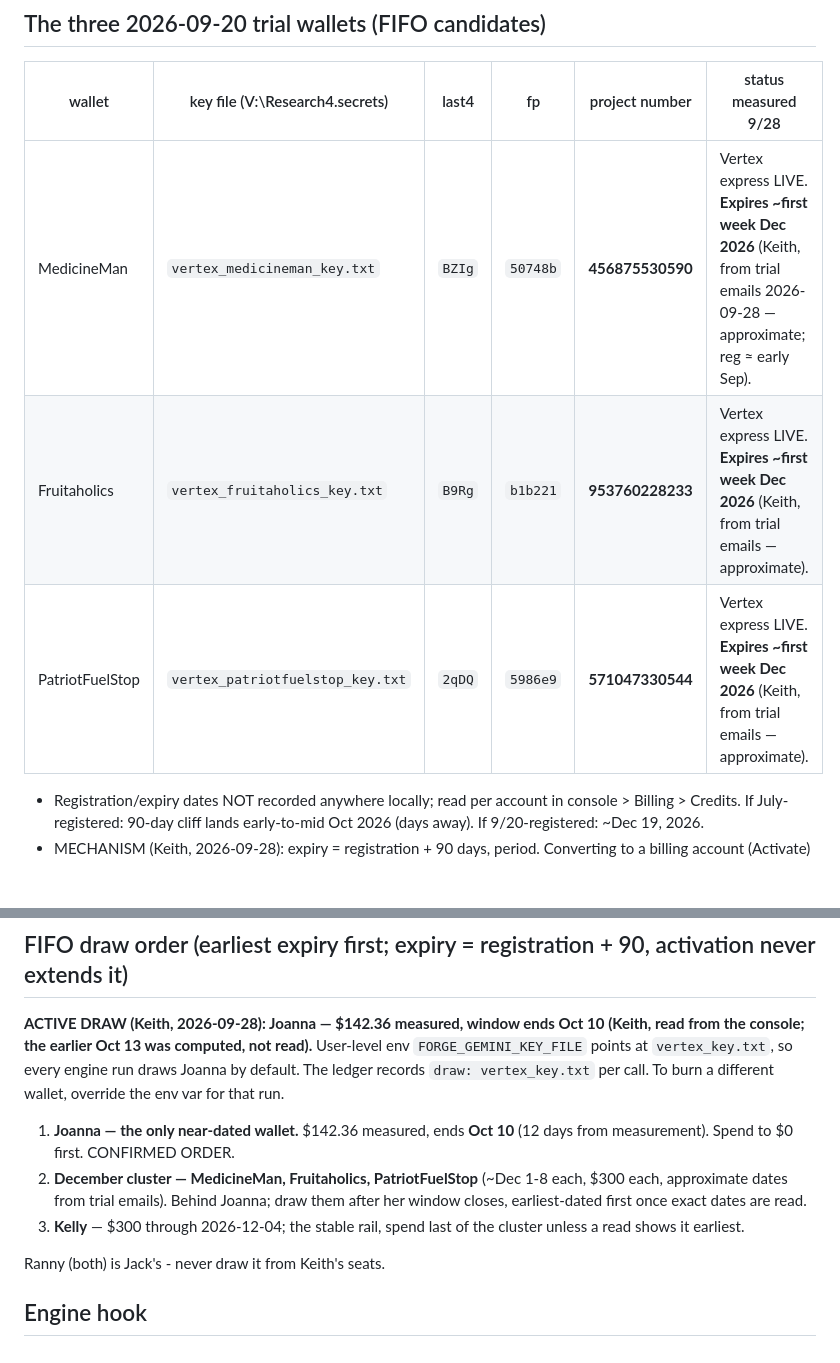
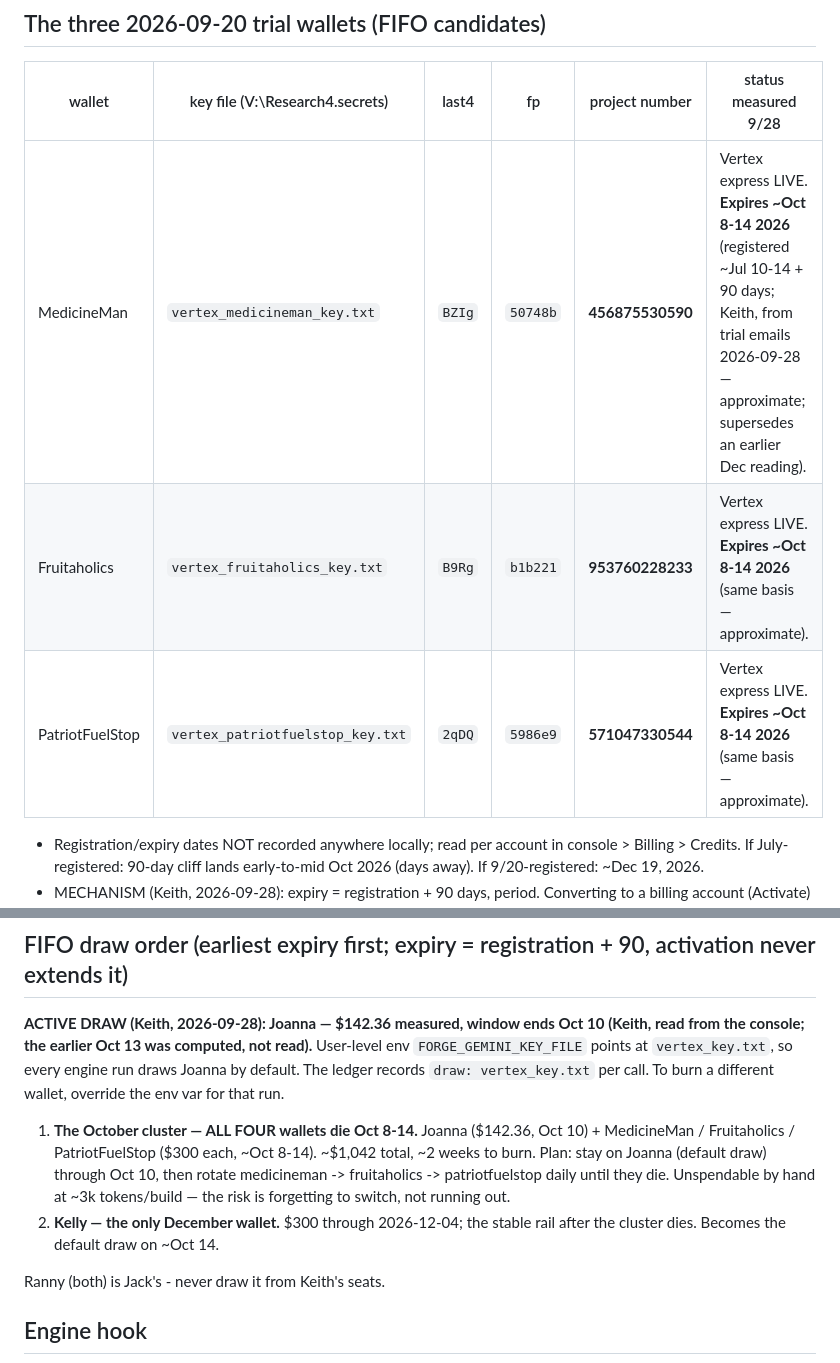
Before and after one commit to SpiderCaster/COSMOS-SC, a Markdown page: WALLETS.md, 2 parts joined by grey strips. GitHub-like rendering; blank space fills up the shorter version.

Commit message:
October cluster: medicineman/fruitaholics/patriotfuelstop registered ~Jul 10-14, expire ~Oct 8-14 (supersedes Dec reading) - all four wallets die within a week; Kelly is the only December wallet

```diff
--- a/WALLETS.md
+++ b/WALLETS.md
@@ -11,9 +11,9 @@ discovery (the 404/403 message names the owning project).
 
 | wallet | key file (V:\Research4\.secrets\) | last4 | fp | project number | status measured 9/28 |
 |---|---|---|---|---|---|
-| MedicineMan | `vertex_medicineman_key.txt` | `BZIg` | `50748b` | **456875530590** | Vertex express LIVE. **Expires ~first week Dec 2026** (Keith, from trial emails 2026-09-28 — approximate; reg ≈ early Sep). |
-| Fruitaholics | `vertex_fruitaholics_key.txt` | `B9Rg` | `b1b221` | **953760228233** | Vertex express LIVE. **Expires ~first week Dec 2026** (Keith, from trial emails — approximate). |
-| PatriotFuelStop | `vertex_patriotfuelstop_key.txt` | `2qDQ` | `5986e9` | **571047330544** | Vertex express LIVE. **Expires ~first week Dec 2026** (Keith, from trial emails — approximate). |
+| MedicineMan | `vertex_medicineman_key.txt` | `BZIg` | `50748b` | **456875530590** | Vertex express LIVE. **Expires ~Oct 8-14 2026** (registered ~Jul 10-14 + 90 days; Keith, from trial emails 2026-09-28 — approximate; supersedes an earlier Dec reading). |
+| Fruitaholics | `vertex_fruitaholics_key.txt` | `B9Rg` | `b1b221` | **953760228233** | Vertex express LIVE. **Expires ~Oct 8-14 2026** (same basis — approximate). |
+| PatriotFuelStop | `vertex_patriotfuelstop_key.txt` | `2qDQ` | `5986e9` | **571047330544** | Vertex express LIVE. **Expires ~Oct 8-14 2026** (same basis — approximate). |
 
 - Registration/expiry dates NOT recorded anywhere locally; read per account
   in console > Billing > Credits. If July-registered: 90-day cliff lands
@@ -47,13 +47,14 @@ User-level env `FORGE_GEMINI_KEY_FILE` points at `vertex_key.txt`, so every
 engine run draws Joanna by default. The ledger records `draw: vertex_key.txt`
 per call. To burn a different wallet, override the env var for that run.
 
-1. **Joanna — the only near-dated wallet.** $142.36 measured, ends **Oct 10**
-   (12 days from measurement). Spend to $0 first. CONFIRMED ORDER.
-2. **December cluster — MedicineMan, Fruitaholics, PatriotFuelStop** (~Dec 1-8
-   each, $300 each, approximate dates from trial emails). Behind Joanna; draw
-   them after her window closes, earliest-dated first once exact dates are read.
-3. **Kelly** — $300 through 2026-12-04; the stable rail, spend last of the
-   cluster unless a read shows it earliest.
+1. **The October cluster — ALL FOUR wallets die Oct 8-14.** Joanna ($142.36,
+   Oct 10) + MedicineMan / Fruitaholics / PatriotFuelStop ($300 each,
+   ~Oct 8-14). ~$1,042 total, ~2 weeks to burn. Plan: stay on Joanna (default
+   draw) through Oct 10, then rotate medicineman -> fruitaholics ->
+   patriotfuelstop daily until they die. Unspendable by hand at ~3k
+   tokens/build — the risk is forgetting to switch, not running out.
+2. **Kelly — the only December wallet.** $300 through 2026-12-04; the stable
+   rail after the cluster dies. Becomes the default draw on ~Oct 14.
 
 Ranny (both) is Jack's - never draw it from Keith's seats.
 
```
